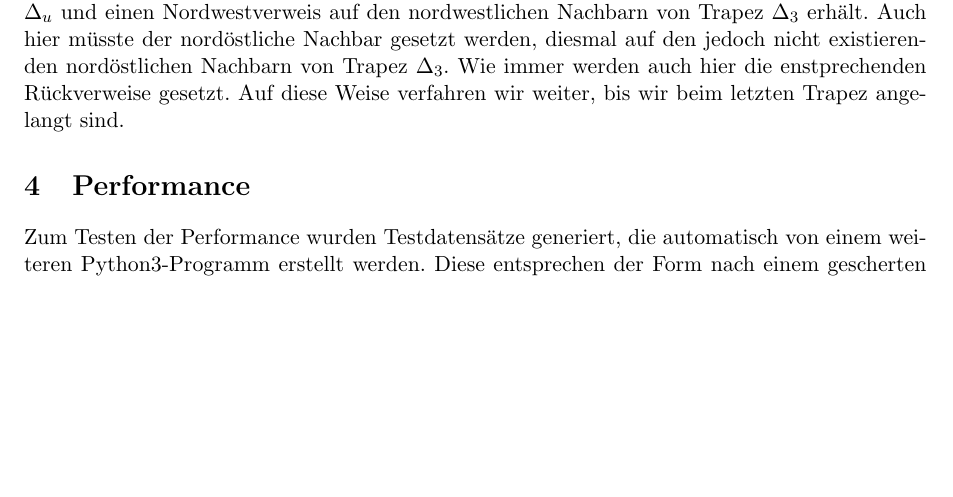
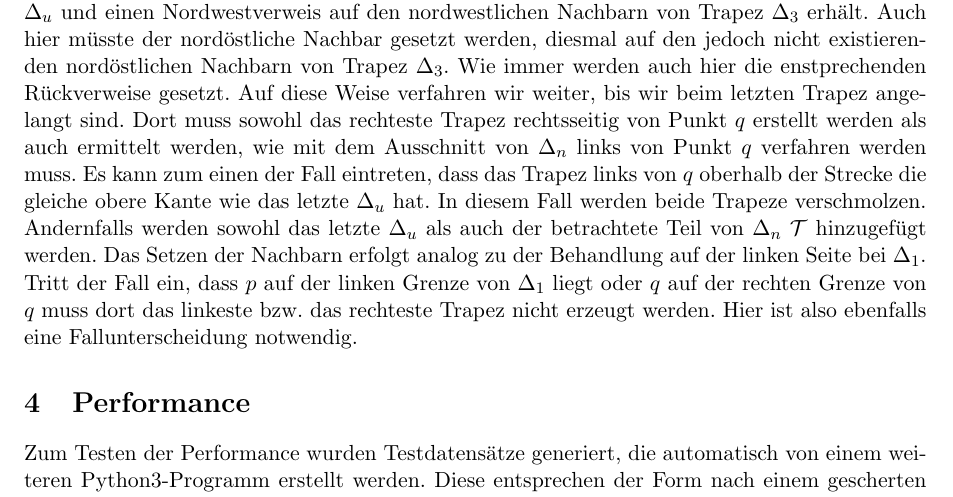
Before and after one commit to chris-code/AlGeo-Projekt, a LaTeX document (doc/Report.tex): part of page 4 of 6, cut so that both start at the same text, the shorter picture padded with empty space. Compiled offline with pdfLaTeX.

Commit message:
Kapitel zum Konstruktionsalgorithmus abgeschlossen

```diff
--- a/doc/Report.tex
+++ b/doc/Report.tex
@@ -191,6 +191,8 @@ Zunächst muss nun ein Trapez $A$ links vom Punkt $p$ erstellt werden. Anschlie
 \end{figure}\\
 In unserem Algorithmus wird zunächst Trapez $A$ erstellt. Dessen westliche Nachbarn werden auf die Nachbarn von $\Delta_1$ gesetzt. Entsprechende Rückverweise werden ebenfalls gesetzt.
 Anschließend beginnen wir mit einer Schleife, welche über die $\Delta_i$ Trapeze iteriert. Da die Behandlung oberhalb und unterhalb der Strecke analog erfolgt, wird im Folgenden nur die Behandlung der Trapeze oberhalb der Strecke dargelegt. Zu Beginn erzeugen wir ein neues Trapez $\Delta_u$, welches auf den verbleibenden Teil von $\Delta_1$ rechts von $p$ und oberhalb von der Strecke gesetzt wird. Dieses Trapez erhält Trapez $A$ als nordwestlichen Nachbarn und als nordöstlichen Nachbarn den nordöstlichen Nachbarn von $\Delta_1$. Anschließend betrachten wir das Trapez $\Delta_2$ oberhalb der Strecke und stellen fest, dass die obere Kante des Trapezes die gleiche ist wie bei $\Delta_u$. Somit müssen wir unser bisheriges $\Delta_u$ mit dem betrachteten Ausschnitt von $\Delta_2$ verschmelzen. Auch an dieser Stelle muss der nordöstliche Nachbar verändert werden, er wird auf den nordöstlichen Nachbarn von $\Delta_2$ gesetzt. Nun betrachten wir Trapez $\Delta_3$ oberhalb der Strecke. Wir stellen fest, dass hier die oberen Begrenzungskanten ungleich sind. Somit lassen wir unser bisheriges $\Delta_u$ unverändert und erstellen ein neues Trapez $\Delta_u$, welches einen Südwestverweis auf das bisherige $\Delta_u$ und einen Nordwestverweis auf den nordwestlichen Nachbarn von Trapez $\Delta_3$ erhält. Auch hier müsste der nordöstliche Nachbar gesetzt werden, diesmal auf den jedoch nicht existierenden nordöstlichen Nachbarn von Trapez $\Delta_3$. Wie immer werden auch hier die enstprechenden Rückverweise gesetzt. Auf diese Weise verfahren wir weiter, bis wir beim letzten Trapez angelangt sind.
+Dort muss sowohl das rechteste Trapez rechtsseitig von Punkt $q$ erstellt werden als auch ermittelt werden, wie mit dem Ausschnitt von $\Delta_n$ links von Punkt $q$ verfahren werden muss. Es kann zum einen der Fall eintreten, dass das Trapez links von $q$ oberhalb der Strecke die gleiche obere Kante wie das letzte $\Delta_u$ hat. In diesem Fall werden beide Trapeze verschmolzen. Andernfalls werden sowohl das letzte $\Delta_u$ als auch der betrachtete Teil von $\Delta_n$ \T hinzugefügt werden. Das Setzen der Nachbarn erfolgt analog zu der Behandlung auf der linken Seite bei $\Delta_1$.\\
+Tritt der Fall ein, dass $p$ auf der linken Grenze von $\Delta_1$ liegt oder $q$ auf der rechten Grenze von $q$ muss dort das linkeste bzw. das rechteste Trapez nicht erzeugt werden. Hier ist also ebenfalls eine Fallunterscheidung notwendig.
 
 \section{Performance}
 Zum Testen der Performance wurden Testdatensätze generiert, die automatisch von einem weiteren Python3-Programm erstellt werden. Diese entsprechen der Form nach einem gescherten Lattenrost, exemplarisch dargestellt in Abbildung \ref{fig:generated_dataset}. Zusätzlich wird für jede Facette ein Abfragepunkt generiert, der an einem zufälligen Ort in der Facette liegt.
```
